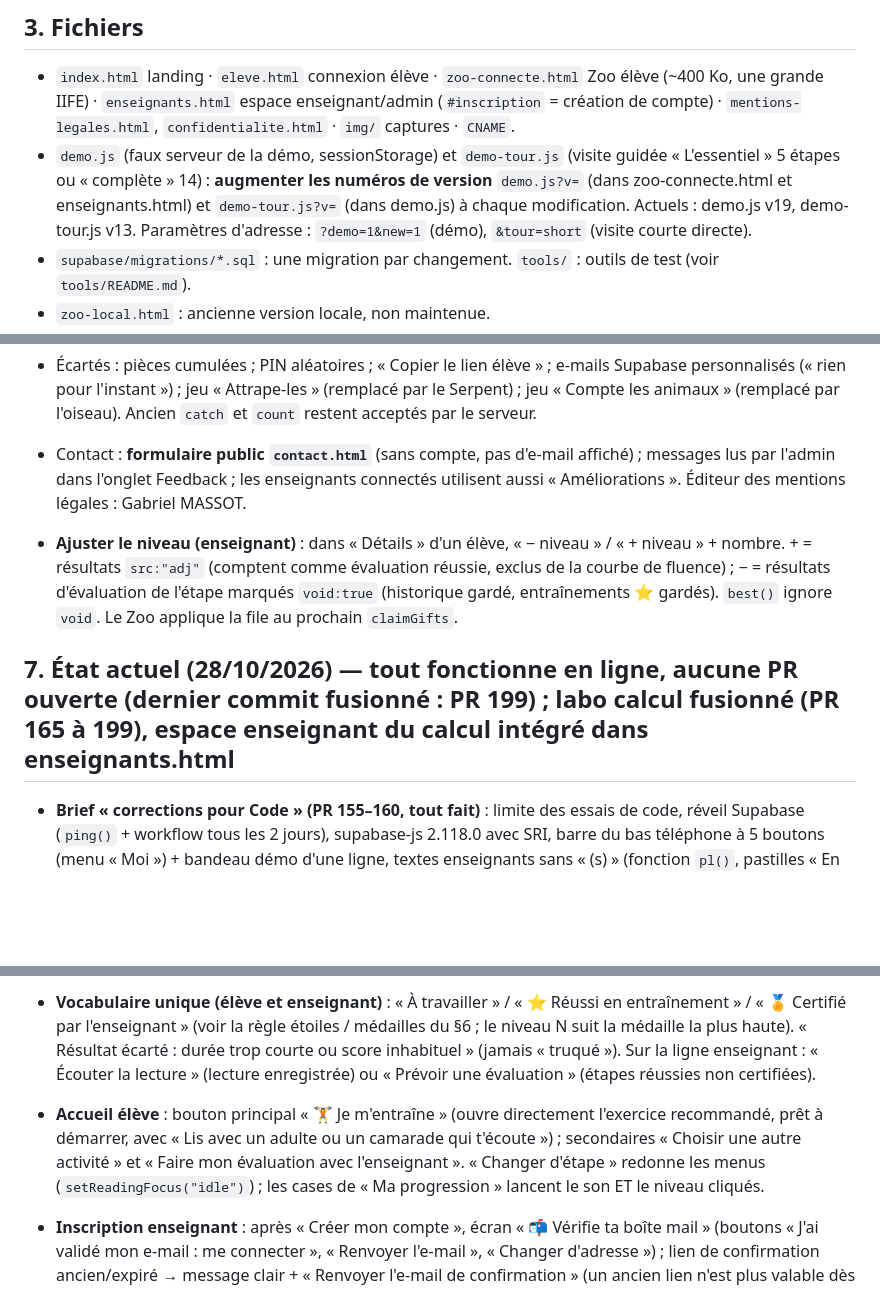
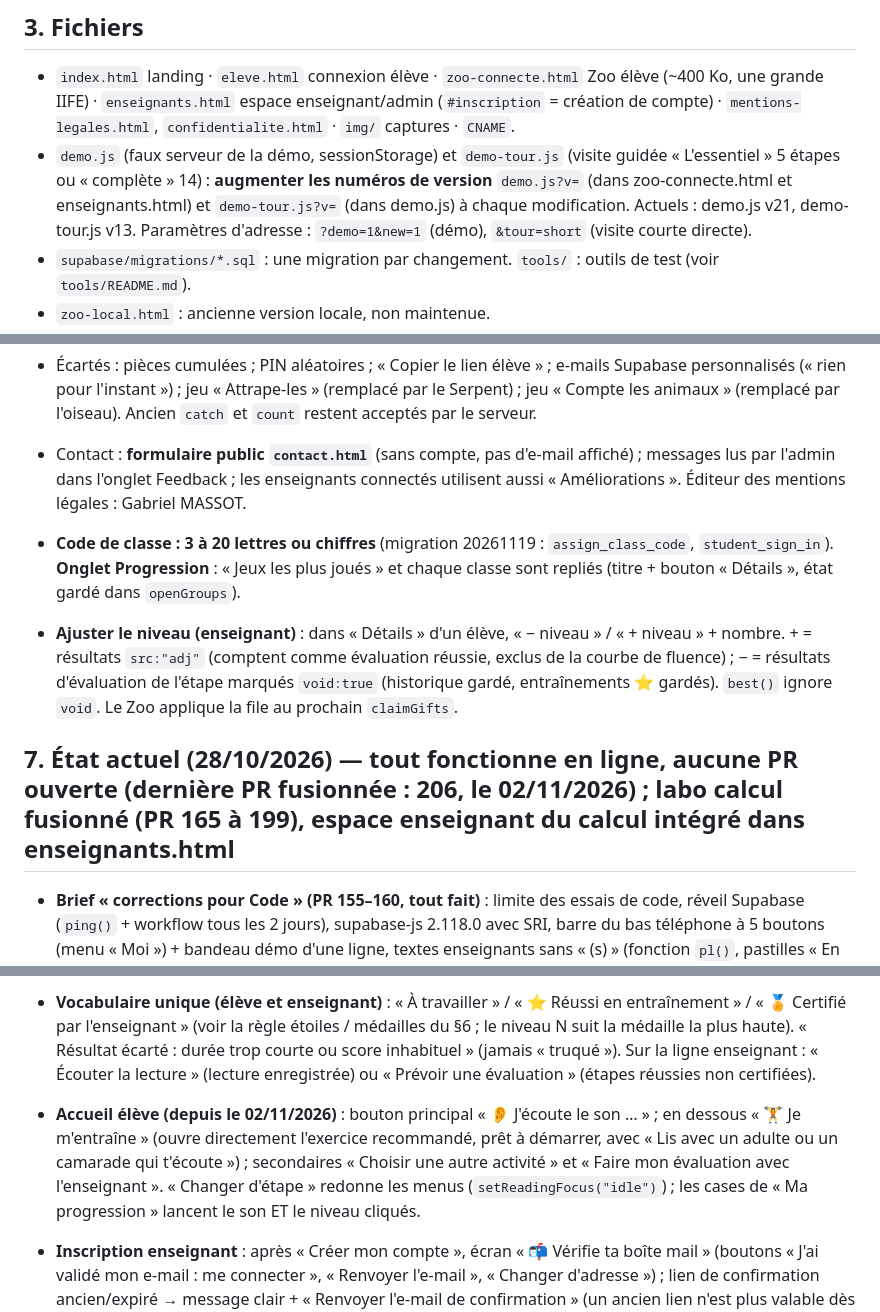
Before and after one commit to GMASSOT31/fluence-cp, a Markdown page: CLAUDE.md, 3 parts joined by grey strips. Drawn GitHub-style; blank space fills up the shorter version.

Commit message:
CLAUDE.md : code de classe à 3 caractères, accueil élève, blocs repliés, version de la démo
Co-Authored-By: Claude Sonnet 5.5 <noreply@anthropic.com>

```diff
--- a/CLAUDE.md
+++ b/CLAUDE.md
@@ -16,7 +16,7 @@ Appli web de fluence de lecture pour des classes de CP, en ligne sur https://zoo
 
 ## 3. Fichiers
 - `index.html` landing · `eleve.html` connexion élève · `zoo-connecte.html` Zoo élève (~400 Ko, une grande IIFE) · `enseignants.html` espace enseignant/admin (`#inscription` = création de compte) · `mentions-legales.html`, `confidentialite.html` · `img/` captures · `CNAME`.
-- `demo.js` (faux serveur de la démo, sessionStorage) et `demo-tour.js` (visite guidée « L'essentiel » 5 étapes ou « complète » 14) : **augmenter les numéros de version** `demo.js?v=` (dans zoo-connecte.html et enseignants.html) et `demo-tour.js?v=` (dans demo.js) à chaque modification. Actuels : demo.js v19, demo-tour.js v13. Paramètres d'adresse : `?demo=1&new=1` (démo), `&tour=short` (visite courte directe).
+- `demo.js` (faux serveur de la démo, sessionStorage) et `demo-tour.js` (visite guidée « L'essentiel » 5 étapes ou « complète » 14) : **augmenter les numéros de version** `demo.js?v=` (dans zoo-connecte.html et enseignants.html) et `demo-tour.js?v=` (dans demo.js) à chaque modification. Actuels : demo.js v21, demo-tour.js v13. Paramètres d'adresse : `?demo=1&new=1` (démo), `&tour=short` (visite courte directe).
 - `supabase/migrations/*.sql` : une migration par changement. `tools/` : outils de test (voir `tools/README.md`).
 - `zoo-local.html` : ancienne version locale, non maintenue.
 - Tables : **app_settings** (réglages admin, RLS admin seulement ; `auto_seats` = `{enabled, max:25}` : `teacher_request_seats` accorde tout de suite une demande si limite + places ≤ max — règle cachée aux enseignants, interrupteur dans l'onglet « Enseignants »), teachers, classes, students, student_progress (JSON versionné), student_sessions, student_login_attempts, teacher_zoo_settings (JSON libre), teacher_feedback, **contact_messages** (formulaire public ; RLS admin seulement ; envoi par `submit_contact_message`, 3 messages/adresse/jour, 30/heure, champ piège).
@@ -55,9 +55,10 @@ Appli web de fluence de lecture pour des classes de CP, en ligne sur https://zoo
 - Écartés : pièces cumulées ; PIN aléatoires ; « Copier le lien élève » ; e-mails Supabase personnalisés (« rien pour l'instant ») ; jeu « Attrape-les » (remplacé par le Serpent) ; jeu « Compte les animaux » (remplacé par l'oiseau). Ancien `catch` et `count` restent acceptés par le serveur.
 - Contact : **formulaire public `contact.html`** (sans compte, pas d'e-mail affiché) ; messages lus par l'admin dans l'onglet Feedback ; les enseignants connectés utilisent aussi « Améliorations ». Éditeur des mentions légales : Gabriel MASSOT.
 
+- **Code de classe : 3 à 20 lettres ou chiffres** (migration 20261119 : `assign_class_code`, `student_sign_in`). **Onglet Progression** : « Jeux les plus joués » et chaque classe sont repliés (titre + bouton « Détails », état gardé dans `openGroups`).
 - **Ajuster le niveau (enseignant)** : dans « Détails » d'un élève, « − niveau » / « + niveau » + nombre. + = résultats `src:"adj"` (comptent comme évaluation réussie, exclus de la courbe de fluence) ; − = résultats d'évaluation de l'étape marqués `void:true` (historique gardé, entraînements ⭐ gardés). `best()` ignore `void`. Le Zoo applique la file au prochain `claimGifts`.
 
-## 7. État actuel (28/10/2026) — tout fonctionne en ligne, aucune PR ouverte (dernier commit fusionné : PR 199) ; labo calcul fusionné (PR 165 à 199), espace enseignant du calcul intégré dans enseignants.html
+## 7. État actuel (28/10/2026) — tout fonctionne en ligne, aucune PR ouverte (dernière PR fusionnée : 206, le 02/11/2026) ; labo calcul fusionné (PR 165 à 199), espace enseignant du calcul intégré dans enseignants.html
 - **Brief « corrections pour Code » (PR 155–160, tout fait)** : limite des essais de code, réveil Supabase (`ping()` + workflow tous les 2 jours), supabase-js 2.118.0 avec SRI, barre du bas téléphone à 5 boutons (menu « Moi ») + bandeau démo d'une ligne, textes enseignants sans « (s) » (fonction `pl()`, pastilles « En chiffres »), **vouvoiement des enseignants / tutoiement des élèves** (règle à garder ; l'écran « Espace enseignant » du Zoo, dans zoo-connecte.html, reste en « tu » : à décider).
 - **Suite de l'audit externe (PR 148–153)** : schéma du guide tablettes refait ; boutons « Créer ma classe gratuitement » et « Partager ce guide » dans les 5 guides ; places expliquées (accueil, FAQ, inscription) ; **sous-titres de la vidéo** (`img/presentation-zoo-fr.vtt` + transcription) ; **formulaire de contact** ; compteurs enseignant en « étapes » (résumé) / « sons » (carte) ; textes des guides précisés (fluence, syllabes, ateliers, différenciation). Reste de l'audit : « Guides CP » dans le menu du haut, auteur/Person dans le JSON-LD, lastmod du sitemap, recette mobile réelle.
 - **Landing page** (animation CSS de l’œuf, **vidéo de présentation 30 s** `img/presentation-zoo.mp4` + vignette + sous-titres, 3 étapes, capture enseignant, texte de l'auteur, FAQ, mentions légales, confidentialité). Témoignages de collègues à ajouter plus tard (emplacement commenté dans index.html).
@@ -70,7 +71,7 @@ Appli web de fluence de lecture pour des classes de CP, en ligne sur https://zoo
 - **Résultats de fluence inhabituels** : au-delà de **250 corrects/min** le score est mis à 0 et marqué `fraud` (valeur d'origine gardée) — côté serveur (`student_save_progress_v2`) et côté élève (`MCLM_MAX`) : aucune validation, certification ni récompense. L'enseignant voit « ⚠️ Résultat écarté : durée trop courte ou score inhabituel » dans les détails.
 - **Espace enseignant** : « Progression » = pour chaque élève 3 pastilles (🕒 dernière activité, ➡️ prochaine étape, ✋ à valider) ; « Détails » = 4 cartes (👂 sons écoutés, 📖 sons lus : réussis ✓ et certifiés 🏅 séparés, ⚡ courbe de fluence limitée à 20 points et à un seul type de lecture, 🎮 parties) + « Voir le détail » + « En chiffres ». Code de la classe affiché sur sa carte (onglet « Élèves ») avec « Copier » et « Fiches de connexion ». Guide de démarrage en 3 étapes (comptes enseignants de moins de 30 jours, jamais l'admin, mémorisé dans le navigateur). Évaluation en direct : deux choix « Évaluation accompagnée protégée » (défaut, `evalCode` vrai) / « Évaluation sans code ».
 - **Vocabulaire unique (élève et enseignant)** : « À travailler » / « ⭐ Réussi en entraînement » / « 🏅 Certifié par l'enseignant » (voir la règle étoiles / médailles du §6 ; le niveau N suit la médaille la plus haute). « Résultat écarté : durée trop courte ou score inhabituel » (jamais « truqué »). Sur la ligne enseignant : « Écouter la lecture » (lecture enregistrée) ou « Prévoir une évaluation » (étapes réussies non certifiées).
-- **Accueil élève** : bouton principal « 🏋️ Je m'entraîne » (ouvre directement l'exercice recommandé, prêt à démarrer, avec « Lis avec un adulte ou un camarade qui t'écoute ») ; secondaires « Choisir une autre activité » et « Faire mon évaluation avec l'enseignant ». « Changer d'étape » redonne les menus (`setReadingFocus("idle")`) ; les cases de « Ma progression » lancent le son ET le niveau cliqués.
+- **Accueil élève (depuis le 02/11/2026)** : bouton principal « 👂 J'écoute le son … » ; en dessous « 🏋️ Je m'entraîne » (ouvre directement l'exercice recommandé, prêt à démarrer, avec « Lis avec un adulte ou un camarade qui t'écoute ») ; secondaires « Choisir une autre activité » et « Faire mon évaluation avec l'enseignant ». « Changer d'étape » redonne les menus (`setReadingFocus("idle")`) ; les cases de « Ma progression » lancent le son ET le niveau cliqués.
 - **Inscription enseignant** : après « Créer mon compte », écran « 📬 Vérifie ta boîte mail » (boutons « J'ai validé mon e-mail : me connecter », « Renvoyer l'e-mail », « Changer d'adresse ») ; lien de confirmation ancien/expiré → message clair + « Renvoyer l'e-mail de confirmation » (un ancien lien n'est plus valable dès qu'un nouvel e-mail est envoyé). Un seul rafraîchissement à la fois dans l'espace enseignant (`refresh`/`refreshNow`, évite les classes en double). Guide de démarrage en 3 étapes pour les comptes < 30 jours.
 - **Places d'élèves** : bouton « 🎓 Activer gratuitement ma classe entière » (promesse affichée : réponse sous 24 h maximum) ; **acceptation automatique cachée** jusqu'à 25 élèves au total (table `app_settings`, interrupteur admin dans l'onglet « Enseignants »).
 - **Référencement** : titre/description d'accueil, balise Google Search Console, `noindex,follow` sur eleve/enseignants/zoo-connecte/zoo-local, `robots.txt`, `sitemap.xml` (8 adresses), aperçu de partage `img/partage-zoo-de-lecture-v2.jpg` (Open Graph + Twitter Card). Adresse officielle `https://zoodelecture.fr/` (sans www ; www et http redirigent déjà). Aucun traceur d'audience (décision).
```
